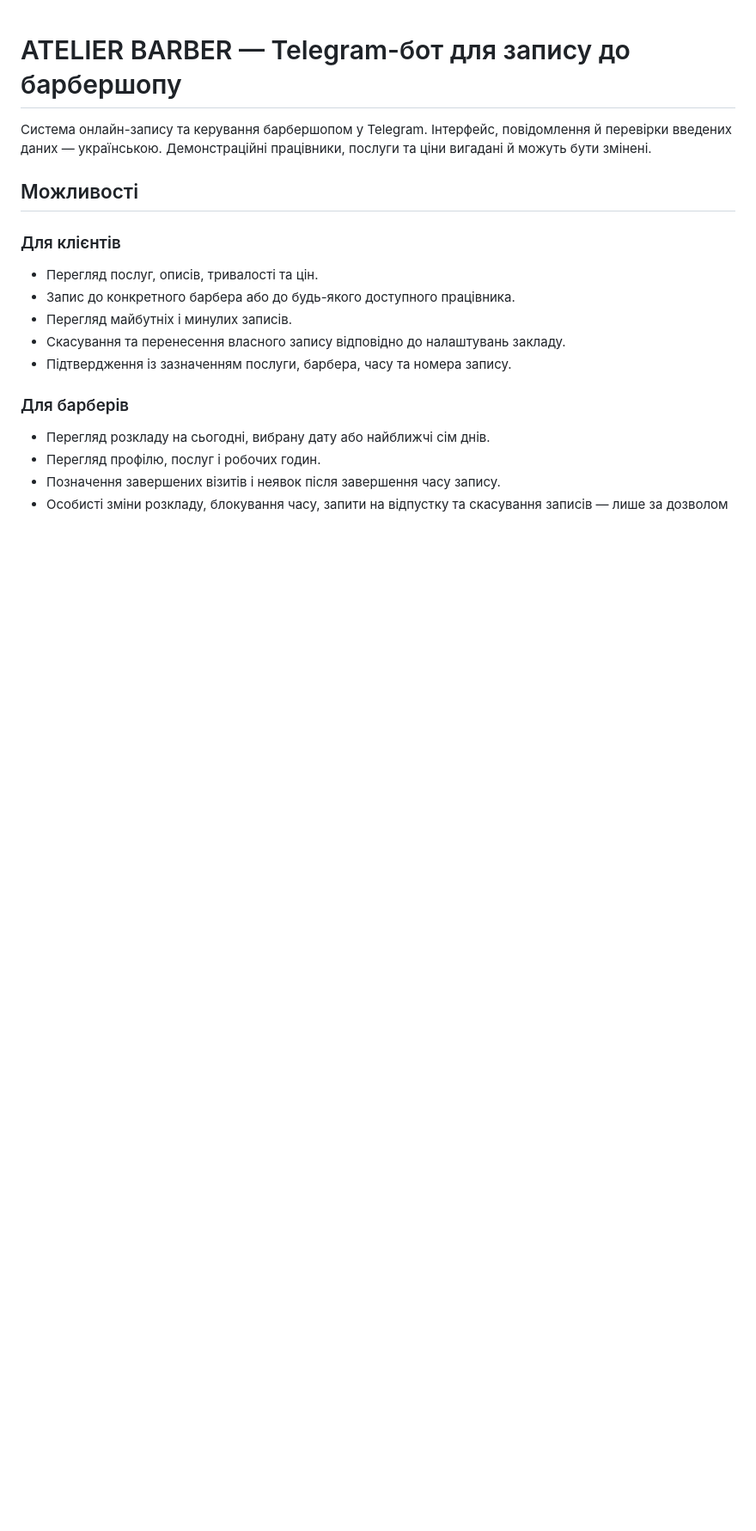
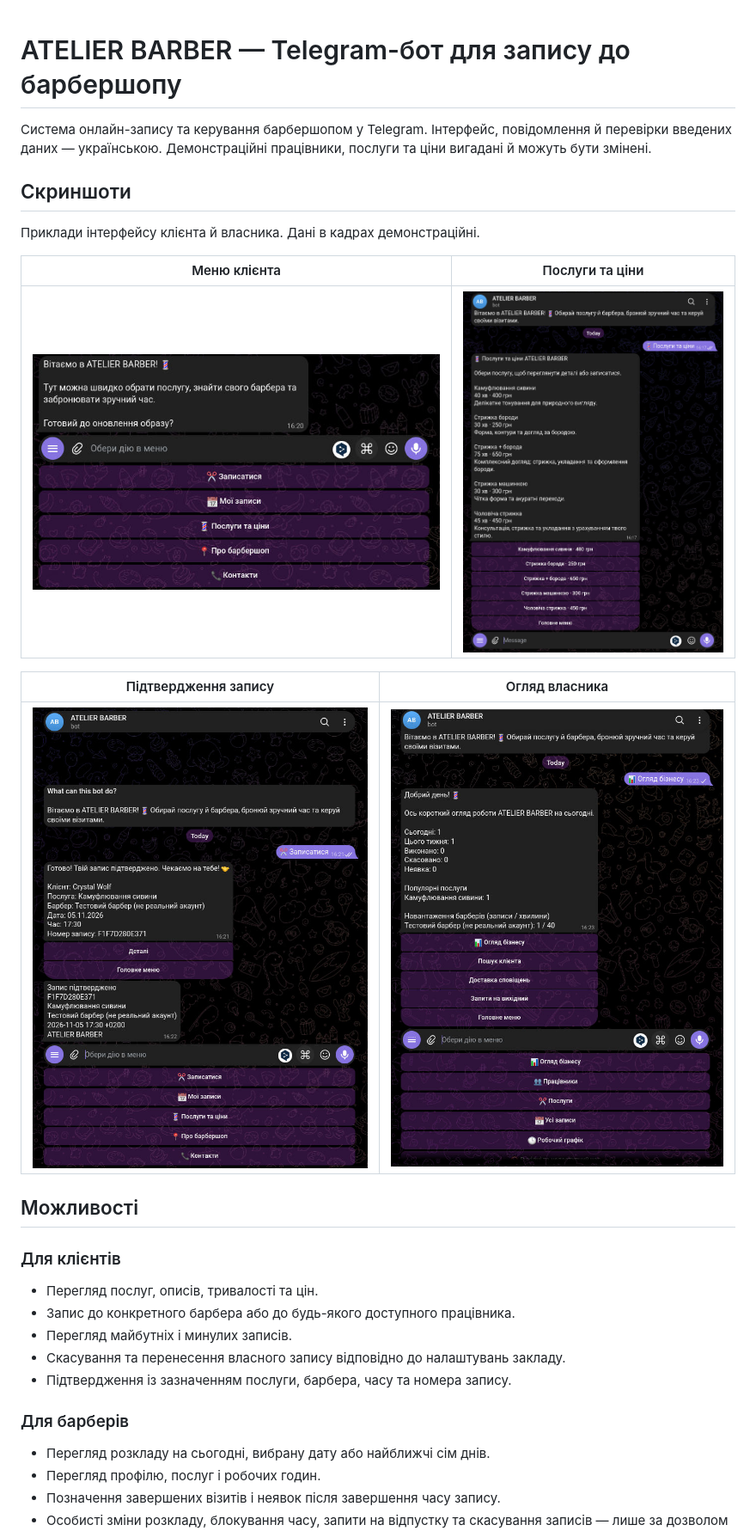
Before and after one commit to MaksymSytnyk/AppointmentBookingBot, a Markdown page: README.md, the part around the change. Shown at 86% size. Drawn GitHub-style; pictures changed too: docs/screenshots/booking-confirmation.png (added), docs/screenshots/customer-menu.png (added), docs/screenshots/owner-overview.png (added); blank space fills up the shorter version.

Commit message:
Add cropped Telegram screenshots to Ukrainian README

```diff
--- a/README.md
+++ b/README.md
@@ -1,6 +1,18 @@
 # ATELIER BARBER — Telegram-бот для запису до барбершопу
 
 Система онлайн-запису та керування барбершопом у Telegram. Інтерфейс, повідомлення й перевірки введених даних — українською. Демонстраційні працівники, послуги та ціни вигадані й можуть бути змінені.
+
+## Скриншоти
+
+Приклади інтерфейсу клієнта й власника. Дані в кадрах демонстраційні.
+
+| Меню клієнта | Послуги та ціни |
+| --- | --- |
+| ![Головне меню клієнта](docs/screenshots/customer-menu.png) | ![Перелік послуг із тривалістю та цінами](docs/screenshots/services.png) |
+
+| Підтвердження запису | Огляд власника |
+| --- | --- |
+| ![Підтвердження демонстраційного запису](docs/screenshots/booking-confirmation.png) | ![Панель власника зі статистикою](docs/screenshots/owner-overview.png) |
 
 ## Можливості
 
```
